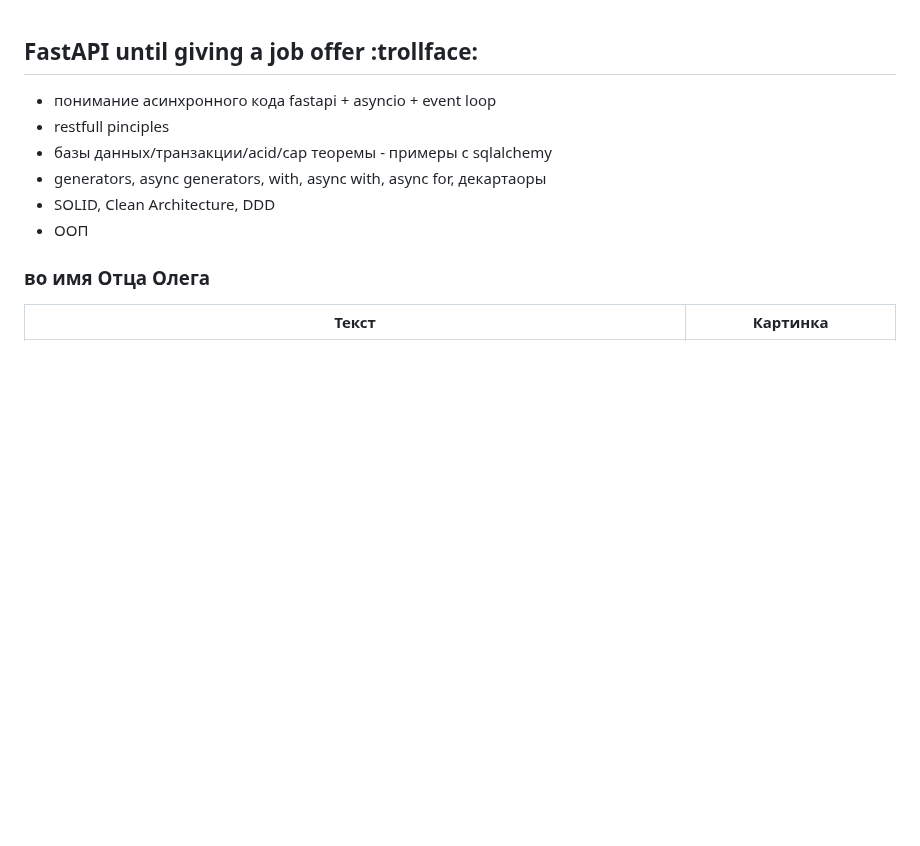
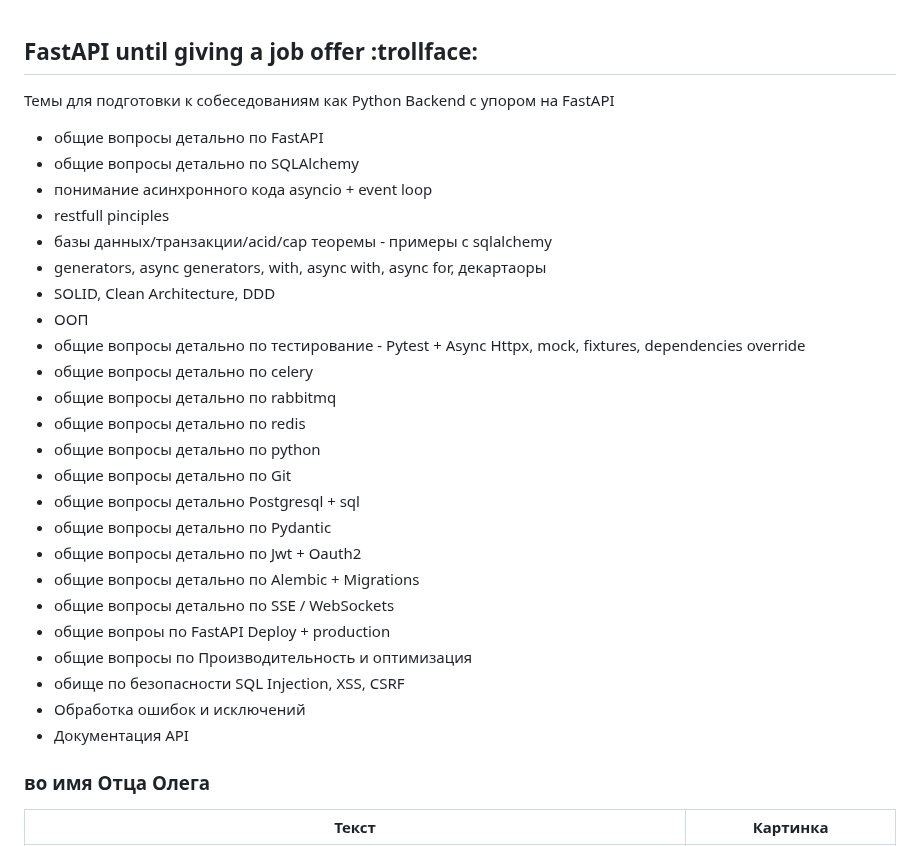
Before and after one commit to shutsuensha/fastapi-practice, a Markdown page: README.md, the part around the change. Drawn GitHub-style; blank space fills up the shorter version.

```diff
--- a/README.md
+++ b/README.md
@@ -1,11 +1,30 @@
 ## FastAPI until giving a job offer :trollface:
 
-- понимание асинхронного кода fastapi + asyncio + event loop
+Темы для подготовки к собеседованиям как Python Backend с упором на FastAPI
+- общие вопросы детально по FastAPI
+- общие вопросы детально по SQLAlchemy
+- понимание асинхронного кода asyncio + event loop
 - restfull pinciples
 - базы данных/транзакции/acid/cap теоремы - примеры с sqlalchemy
 - generators, async generators, with, async with, async for, декартаоры
 - SOLID, Clean Architecture, DDD
 - ООП
+- общие вопросы детально по тестирование - Pytest + Async Httpx, mock, fixtures, dependencies override
+- общие вопросы детально по celery
+- общие вопросы детально по rabbitmq
+- общие вопросы детально по redis
+- общие вопросы детально по python
+- общие вопросы детально по Git
+- общие вопросы детально Postgresql + sql
+- общие вопросы детально по Pydantic
+- общие вопросы детально по Jwt + Oauth2
+- общие вопросы детально по Alembic + Migrations
+- общие вопросы детально по SSE / WebSockets
+- общие вопроы по FastAPI Deploy + production
+- общие вопросы по Производительность и оптимизация
+- обище по безопасности SQL Injection, XSS, CSRF
+- Обработка ошибок и исключений
+- Документация API
 
 
 ### во имя Отца Олега
```
